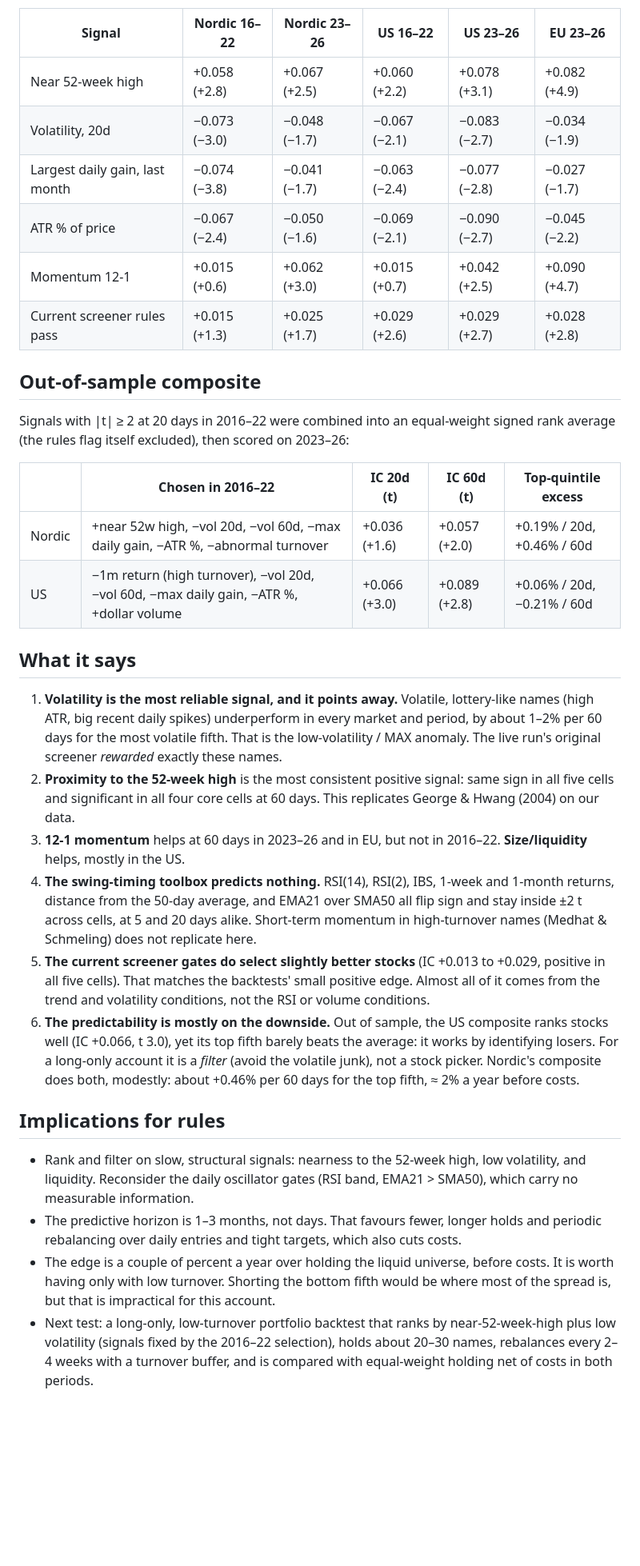
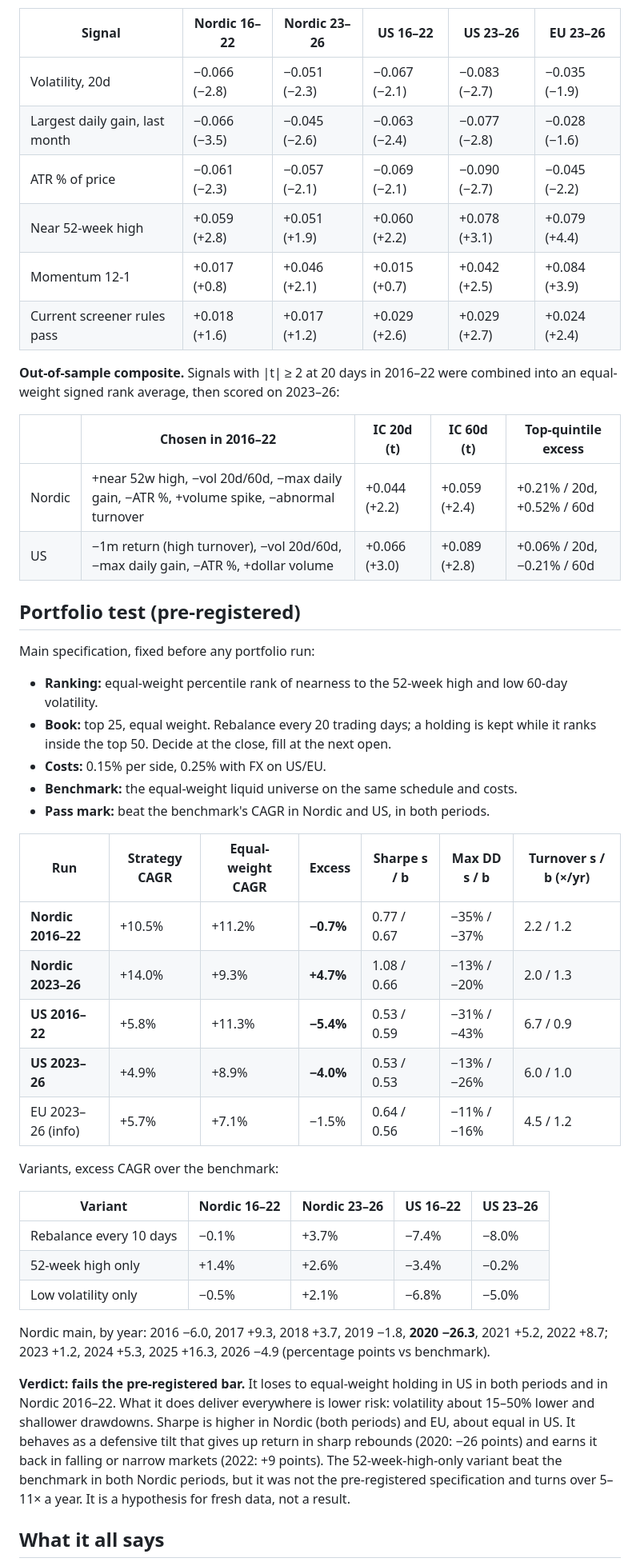
Before and after one commit to ACWesterberg/DeepSwing, a Markdown page: reviews/signal-ic-2026-10-28.md, the part around one of its changes. Shown at 80% size. GitHub-like rendering; blank space fills up the shorter version.

```diff
--- a/reviews/signal-ic-2026-10-28.md
+++ b/reviews/signal-ic-2026-10-28.md
@@ -30,34 +33,48 @@ This scores a signal on every stock-day rather than on the ~700 trades a rule ha
 
 | Signal | Nordic 16–22 | Nordic 23–26 | US 16–22 | US 23–26 | EU 23–26 |
 |---|---|---|---|---|---|
-| Near 52-week high | +0.058 (+2.8) | +0.067 (+2.5) | +0.060 (+2.2) | +0.078 (+3.1) | +0.082 (+4.9) |
-| Volatility, 20d | −0.073 (−3.0) | −0.048 (−1.7) | −0.067 (−2.1) | −0.083 (−2.7) | −0.034 (−1.9) |
-| Largest daily gain, last month | −0.074 (−3.8) | −0.041 (−1.7) | −0.063 (−2.4) | −0.077 (−2.8) | −0.027 (−1.7) |
-| ATR % of price | −0.067 (−2.4) | −0.050 (−1.6) | −0.069 (−2.1) | −0.090 (−2.7) | −0.045 (−2.2) |
-| Momentum 12-1 | +0.015 (+0.6) | +0.062 (+3.0) | +0.015 (+0.7) | +0.042 (+2.5) | +0.090 (+4.7) |
-| Current screener rules pass | +0.015 (+1.3) | +0.025 (+1.7) | +0.029 (+2.6) | +0.029 (+2.7) | +0.028 (+2.8) |
+| Volatility, 20d | −0.066 (−2.8) | −0.051 (−2.3) | −0.067 (−2.1) | −0.083 (−2.7) | −0.035 (−1.9) |
+| Largest daily gain, last month | −0.066 (−3.5) | −0.045 (−2.6) | −0.063 (−2.4) | −0.077 (−2.8) | −0.028 (−1.6) |
+| ATR % of price | −0.061 (−2.3) | −0.057 (−2.1) | −0.069 (−2.1) | −0.090 (−2.7) | −0.045 (−2.2) |
+| Near 52-week high | +0.059 (+2.8) | +0.051 (+1.9) | +0.060 (+2.2) | +0.078 (+3.1) | +0.079 (+4.4) |
+| Momentum 12-1 | +0.017 (+0.8) | +0.046 (+2.1) | +0.015 (+0.7) | +0.042 (+2.5) | +0.084 (+3.9) |
+| Current screener rules pass | +0.018 (+1.6) | +0.017 (+1.2) | +0.029 (+2.6) | +0.029 (+2.7) | +0.024 (+2.4) |
 
-## Out-of-sample composite
-
-Signals with |t| ≥ 2 at 20 days in 2016–22 were combined into an equal-weight signed rank average (the rules flag itself excluded), then scored on 2023–26:
+**Out-of-sample composite.** Signals with |t| ≥ 2 at 20 days in 2016–22 were combined into an equal-weight signed rank average, then scored on 2023–26:
 
 | | Chosen in 2016–22 | IC 20d (t) | IC 60d (t) | Top-quintile excess |
 |---|---|---|---|---|
-| Nordic | +near 52w high, −vol 20d, −vol 60d, −max daily gain, −ATR %, −abnormal turnover | +0.036 (+1.6) | +0.057 (+2.0) | +0.19% / 20d, +0.46% / 60d |
-| US | −1m return (high turnover), −vol 20d, −vol 60d, −max daily gain, −ATR %, +dollar volume | +0.066 (+3.0) | +0.089 (+2.8) | +0.06% / 20d, −0.21% / 60d |
+| Nordic | +near 52w high, −vol 20d/60d, −max daily gain, −ATR %, +volume spike, −abnormal turnover | +0.044 (+2.2) | +0.059 (+2.4) | +0.21% / 20d, +0.52% / 60d |
+| US | −1m return (high turnover), −vol 20d/60d, −max daily gain, −ATR %, +dollar volume | +0.066 (+3.0) | +0.089 (+2.8) | +0.06% / 20d, −0.21% / 60d |
 
-## What it says
+## Portfolio test (pre-registered)
 
-1. **Volatility is the most reliable signal, and it points away.** Volatile, lottery-like names (high ATR, big recent daily spikes) underperform in every market and period, by about 1–2% per 60 days for the most volatile fifth. That is the low-volatility / MAX anomaly. The live run's original screener *rewarded* exactly these names.
-2. **Proximity to the 52-week high** is the most consistent positive signal: same sign in all five cells and significant in all four core cells at 60 days. This replicates George & Hwang (2004) on our data.
-3. **12-1 momentum** helps at 60 days in 2023–26 and in EU, but not in 2016–22. **Size/liquidity** helps, mostly in the US.
-4. **The swing-timing toolbox predicts nothing.** RSI(14), RSI(2), IBS, 1-week and 1-month returns, distance from the 50-day average, and EMA21 over SMA50 all flip sign and stay inside ±2 t across cells, at 5 and 20 days alike. Short-term momentum in high-turnover names (Medhat & Schmeling) does not replicate here.
-5. **The current screener gates do select slightly better stocks** (IC +0.013 to +0.029, positive in all five cells). That matches the backtests' small positive edge. Almost all of it comes from the trend and volatility conditions, not the RSI or volume conditions.
-6. **The predictability is mostly on the downside.** Out of sample, the US composite ranks stocks well (IC +0.066, t 3.0), yet its top fifth barely beats the average: it works by identifying losers. For a long-only account it is a *filter* (avoid the volatile junk), not a stock picker. Nordic's composite does both, modestly: about +0.46% per 60 days for the top fifth, ≈ 2% a year before costs.
+Main specification, fixed before any portfolio run:
+- **Ranking:** equal-weight percentile rank of nearness to the 52-week high and low 60-day volatility.
+- **Book:** top 25, equal weight. Rebalance every 20 trading days; a holding is kept while it ranks inside the top 50. Decide at the close, fill at the next open.
+- **Costs:** 0.15% per side, 0.25% with FX on US/EU.
+- **Benchmark:** the equal-weight liquid universe on the same schedule and costs.
+- **Pass mark:** beat the benchmark's CAGR in Nordic and US, in both periods.
 
-## Implications for rules
+| Run | Strategy CAGR | Equal-weight CAGR | Excess | Sharpe s / b | Max DD s / b | Turnover s / b (×/yr) |
+|---|---|---|---|---|---|---|
+| **Nordic 2016–22** | +10.5% | +11.2% | **−0.7%** | 0.77 / 0.67 | −35% / −37% | 2.2 / 1.2 |
+| **Nordic 2023–26** | +14.0% | +9.3% | **+4.7%** | 1.08 / 0.66 | −13% / −20% | 2.0 / 1.3 |
+| **US 2016–22** | +5.8% | +11.3% | **−5.4%** | 0.53 / 0.59 | −31% / −43% | 6.7 / 0.9 |
+| **US 2023–26** | +4.9% | +8.9% | **−4.0%** | 0.53 / 0.53 | −13% / −26% | 6.0 / 1.0 |
+| EU 2023–26 (info) | +5.7% | +7.1% | −1.5% | 0.64 / 0.56 | −11% / −16% | 4.5 / 1.2 |
 
-- Rank and filter on slow, structural signals: nearness to the 52-week high, low volatility, and liquidity. Reconsider the daily oscillator gates (RSI band, EMA21 > SMA50), which carry no measurable information.
-- The predictive horizon is 1–3 months, not days. That favours fewer, longer holds and periodic rebalancing over daily entries and tight targets, which also cuts costs.
-- The edge is a couple of percent a year over holding the liquid universe, before costs. It is worth having only with low turnover. Shorting the bottom fifth would be where most of the spread is, but that is impractical for this account.
-- Next test: a long-only, low-turnover portfolio backtest that ranks by near-52-week-high plus low volatility (signals fixed by the 2016–22 selection), holds about 20–30 names, rebalances every 2–4 weeks with a turnover buffer, and is compared with equal-weight holding net of costs in both periods.
+Variants, excess CAGR over the benchmark:
+
+| Variant | Nordic 16–22 | Nordic 23–26 | US 16–22 | US 23–26 |
+|---|---|---|---|---|
+| Rebalance every 10 days | −0.1% | +3.7% | −7.4% | −8.0% |
+| 52-week high only | +1.4% | +2.6% | −3.4% | −0.2% |
+| Low volatility only | −0.5% | +2.1% | −6.8% | −5.0% |
+
+Nordic main, by year: 2016 −6.0, 2017 +9.3, 2018 +3.7, 2019 −1.8, **2020 −26.3**, 2021 +5.2, 2022 +8.7; 2023 +1.2, 2024 +5.3, 2025 +16.3, 2026 −4.9 (percentage points vs benchmark).
+
+**Verdict: fails the pre-registered bar.** It loses to equal-weight holding in US in both periods and in Nordic 2016–22. What it does deliver everywhere is lower risk: volatility about 15–50% lower and shallower drawdowns. Sharpe is higher in Nordic (both periods) and EU, about equal in US. It behaves as a defensive tilt that gives up return in sharp rebounds (2020: −26 points) and earns it back in falling or narrow markets (2022: +9 points). The 52-week-high-only variant beat the benchmark in both Nordic periods, but it was not the pre-registered specification and turns over 5–11× a year. It is a hypothesis for fresh data, not a result.
+
+## What it all says
+
```
Also changed, not shown: other parts of reviews/signal-ic-2026-10-28.md (+33 -19 lines).
